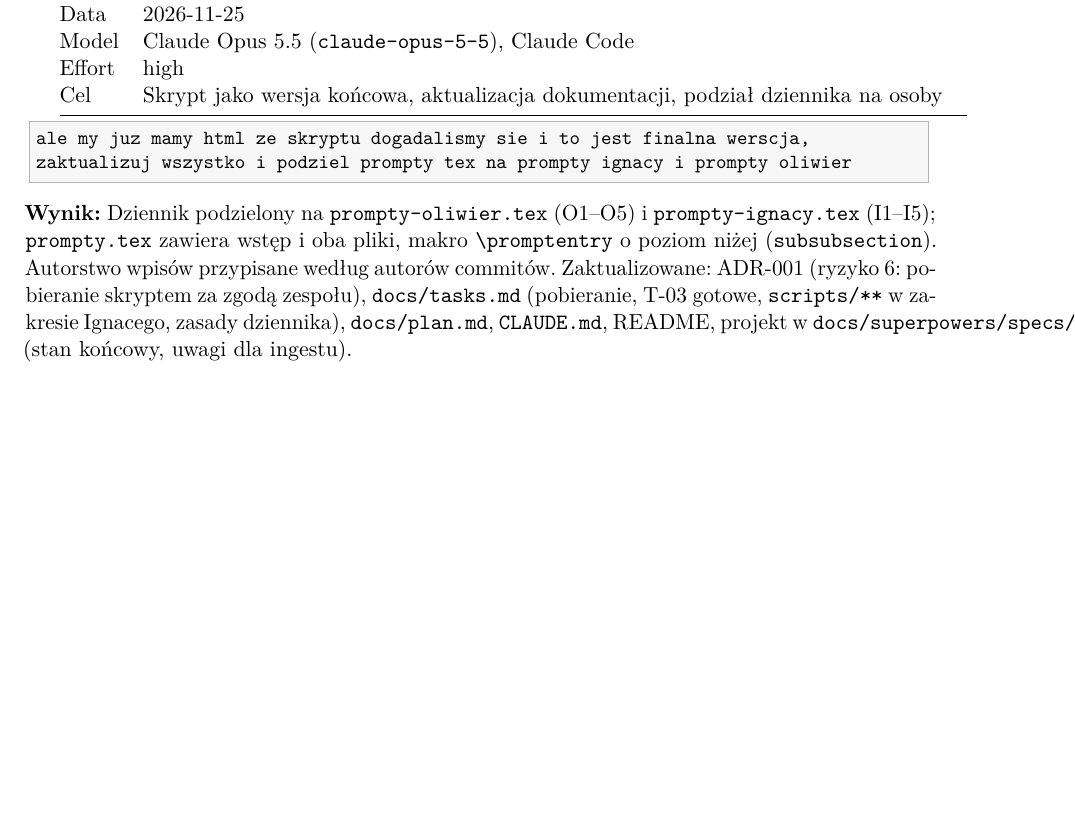
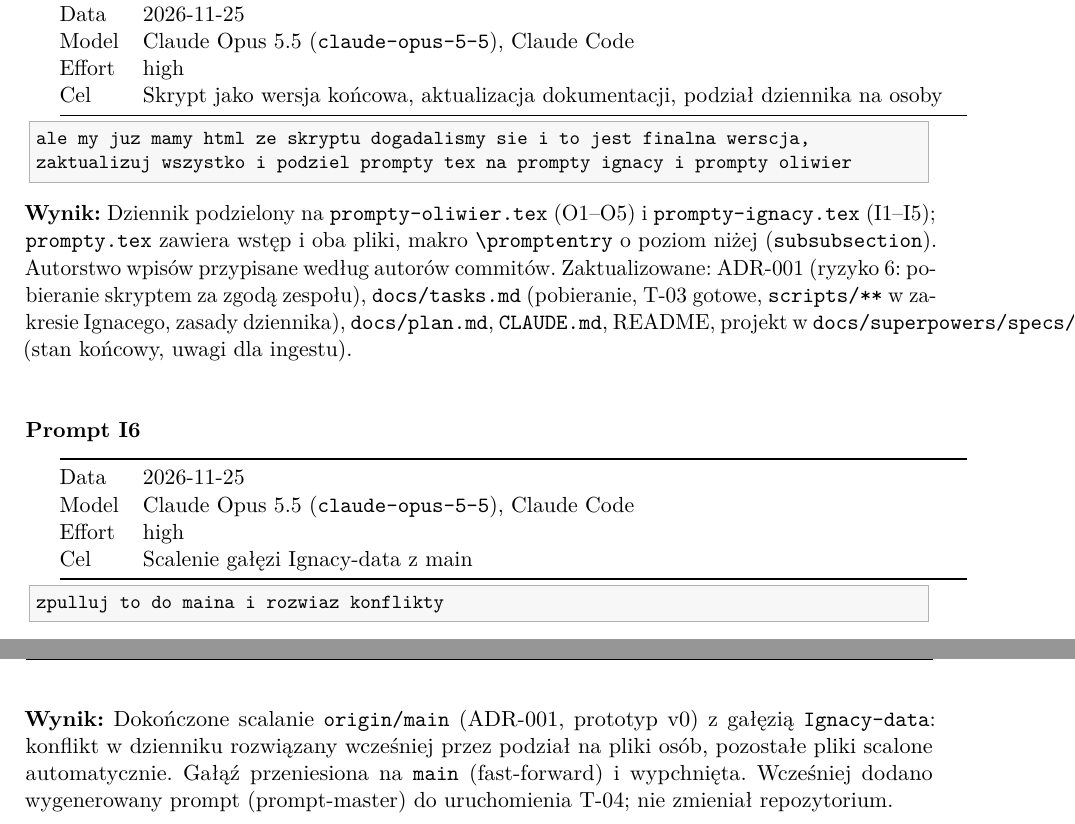
Before and after one commit to oliwier-xiao/prompt-engineering-rag, a LaTeX document (raport/main.tex, which reads raport/sections/prompty-ignacy.tex): part of page 10 of 10 before the commit and two parts of pages 10 and 11 of 11 after it, the two joined at a grey line, cut so that both start at the same text, the shorter picture padded with empty space. Compiled offline with pdfLaTeX.

Commit message:
Dziennik promptów: wpis I6 (scalenie z main)

```diff
--- a/raport/sections/prompty-ignacy.tex
+++ b/raport/sections/prompty-ignacy.tex
@@ -77,3 +77,14 @@ przypisane według autorów commitów. Zaktualizowane: ADR-001 (ryzyko 6: pobier
 zgodą zespołu), \texttt{docs/tasks.md} (pobieranie, T-03 gotowe, \texttt{scripts/**} w zakresie
 Ignacego, zasady dziennika), \texttt{docs/plan.md}, \texttt{CLAUDE.md}, README, projekt w
 \texttt{docs/superpowers/specs/} (stan końcowy, uwagi dla ingestu).}
+
+\promptentry{I6}{2026-11-25}{Claude Opus 5.5 (\texttt{claude-opus-5-5}), Claude Code}{high}
+  {Scalenie gałęzi Ignacy-data z main}
+\begin{lstlisting}
+zpulluj to do maina i rozwiaz konflikty
+\end{lstlisting}
+\promptresult{Dokończone scalanie \texttt{origin/main} (ADR-001, prototyp v0) z gałęzią
+\texttt{Ignacy-data}: konflikt w dzienniku rozwiązany wcześniej przez podział na pliki osób,
+pozostałe pliki scalone automatycznie. Gałąź przeniesiona na \texttt{main} (fast-forward) i
+wypchnięta. Wcześniej dodano wygenerowany prompt (prompt-master) do uruchomienia T-04; nie
+zmieniał repozytorium.}
```
